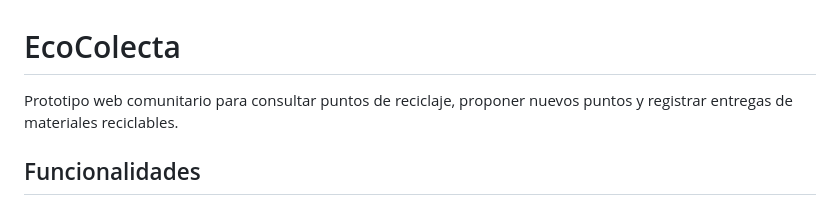
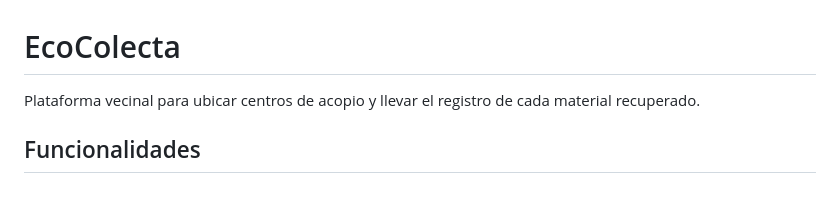
Before and after one commit to eddy1-cyber/EcoColecta, a Markdown page: README.md, the part around the change. Drawn GitHub-style.

Commit message:
Edit project summary from contributor B

```diff
--- a/README.md
+++ b/README.md
@@ -1,6 +1,6 @@
 # EcoColecta
 
-Prototipo web comunitario para consultar puntos de reciclaje, proponer nuevos puntos y registrar entregas de materiales reciclables.
+Plataforma vecinal para ubicar centros de acopio y llevar el registro de cada material recuperado.
 
 ## Funcionalidades
 
```
